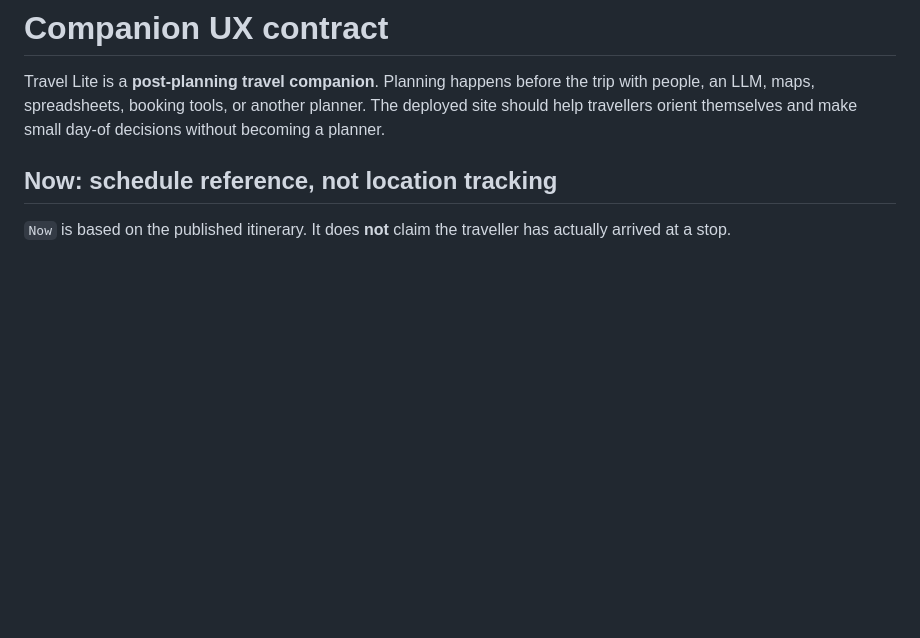
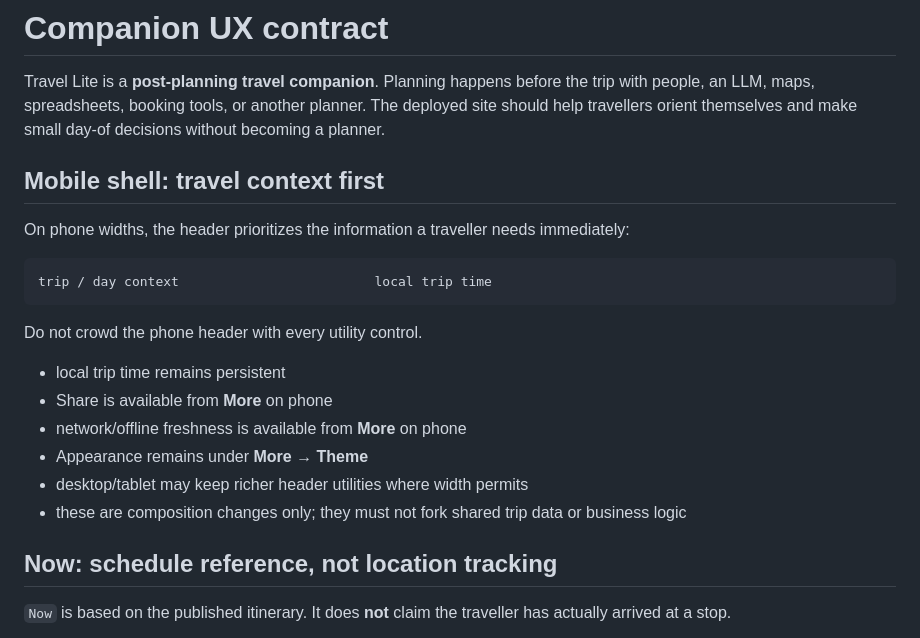
Before and after one commit to world4jason/Travel-lite-Template, a Markdown page: docs/COMPANION_UX.md, the part around the change. GitHub-like rendering; blank space fills up the shorter version.

Commit message:
docs: define travel-context-first mobile header

````diff
--- a/docs/COMPANION_UX.md
+++ b/docs/COMPANION_UX.md
@@ -1,6 +1,23 @@
 # Companion UX contract
 
 Travel Lite is a **post-planning travel companion**. Planning happens before the trip with people, an LLM, maps, spreadsheets, booking tools, or another planner. The deployed site should help travellers orient themselves and make small day-of decisions without becoming a planner.
+
+## Mobile shell: travel context first
+
+On phone widths, the header prioritizes the information a traveller needs immediately:
+
+```text
+trip / day context                         local trip time
+```
+
+Do not crowd the phone header with every utility control.
+
+- local trip time remains persistent
+- Share is available from **More** on phone
+- network/offline freshness is available from **More** on phone
+- Appearance remains under **More → Theme**
+- desktop/tablet may keep richer header utilities where width permits
+- these are composition changes only; they must not fork shared trip data or business logic
 
 ## Now: schedule reference, not location tracking
 
````
